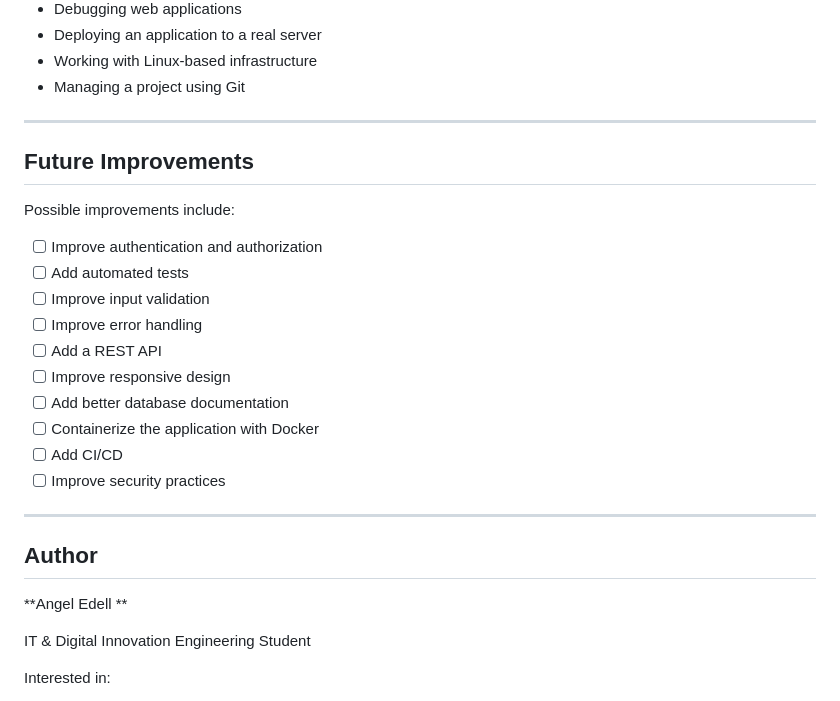
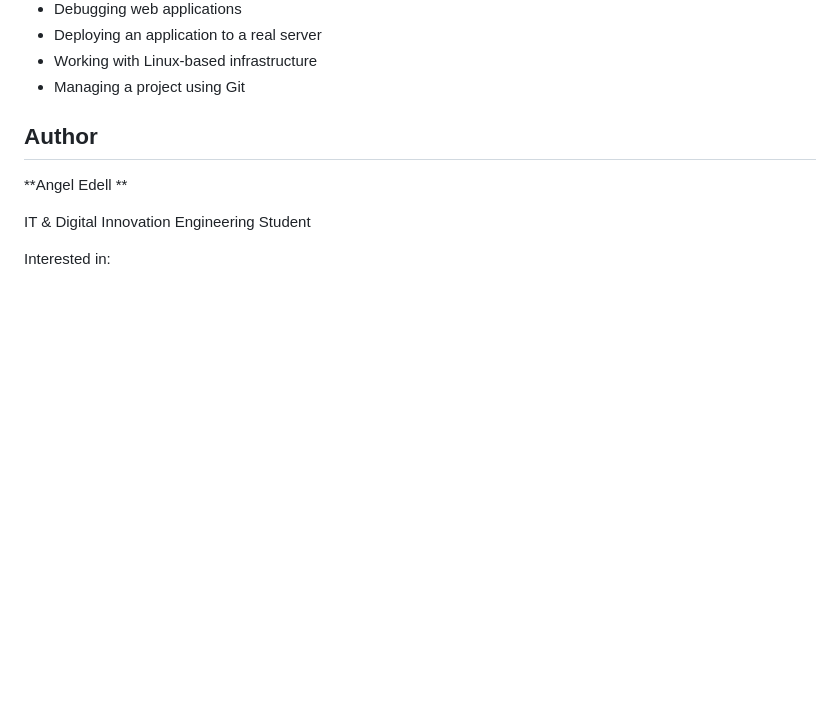
Before and after one commit to FamillialSheep33/kart-e-mart, a Markdown page: README.md, the part around the change. GitHub-like rendering; blank space fills up the shorter version.

```diff
--- a/README.md
+++ b/README.md
@@ -145,24 +145,7 @@ Some of the main areas I worked with were:
 * Working with Linux-based infrastructure
 * Managing a project using Git
 
----
 
-## Future Improvements
-
-Possible improvements include:
-
-* [ ] Improve authentication and authorization
-* [ ] Add automated tests
-* [ ] Improve input validation
-* [ ] Improve error handling
-* [ ] Add a REST API
-* [ ] Improve responsive design
-* [ ] Add better database documentation
-* [ ] Containerize the application with Docker
-* [ ] Add CI/CD
-* [ ] Improve security practices
-
----
 
 ## Author
 
```
